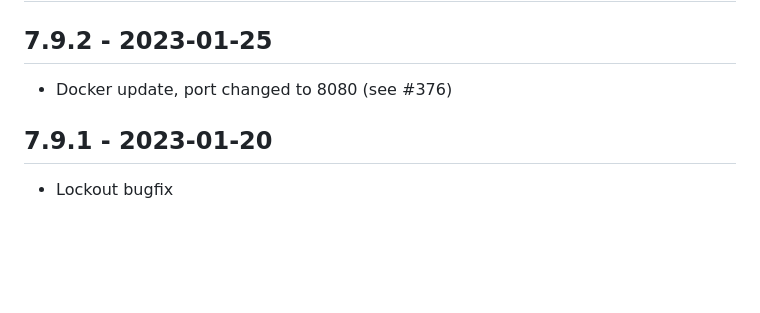
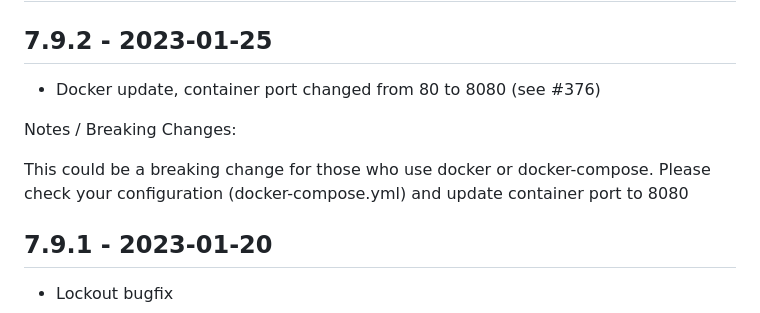
Before and after one commit to filegator/filegator, a Markdown page: CHANGELOG.md, the part around the change. GitHub-like rendering; blank space fills up the shorter version.

Commit message:
Changelog update - breaking change notes added

```diff
--- a/CHANGELOG.md
+++ b/CHANGELOG.md
@@ -3,7 +3,13 @@
 ## Upcoming...
 
 ## 7.9.2 - 2023-01-25
-* Docker update, port changed to 8080 (see #376)
+* Docker update, container port changed from 80 to 8080 (see #376)
+
+Notes / Breaking Changes:
+
+This could be a breaking change for those who use docker or docker-compose.
+Please check your configuration (docker-compose.yml) and update container port to 8080
+
 
 ## 7.9.1 - 2023-01-20
 * Lockout bugfix
```
